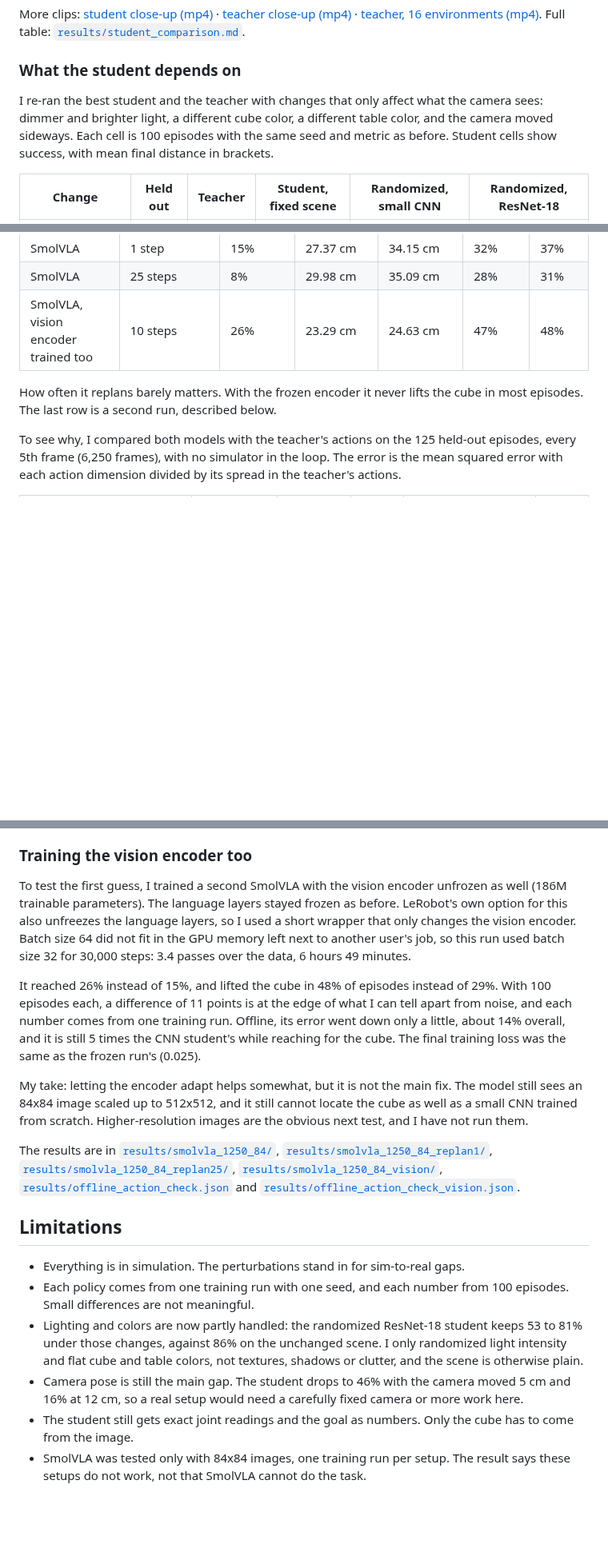
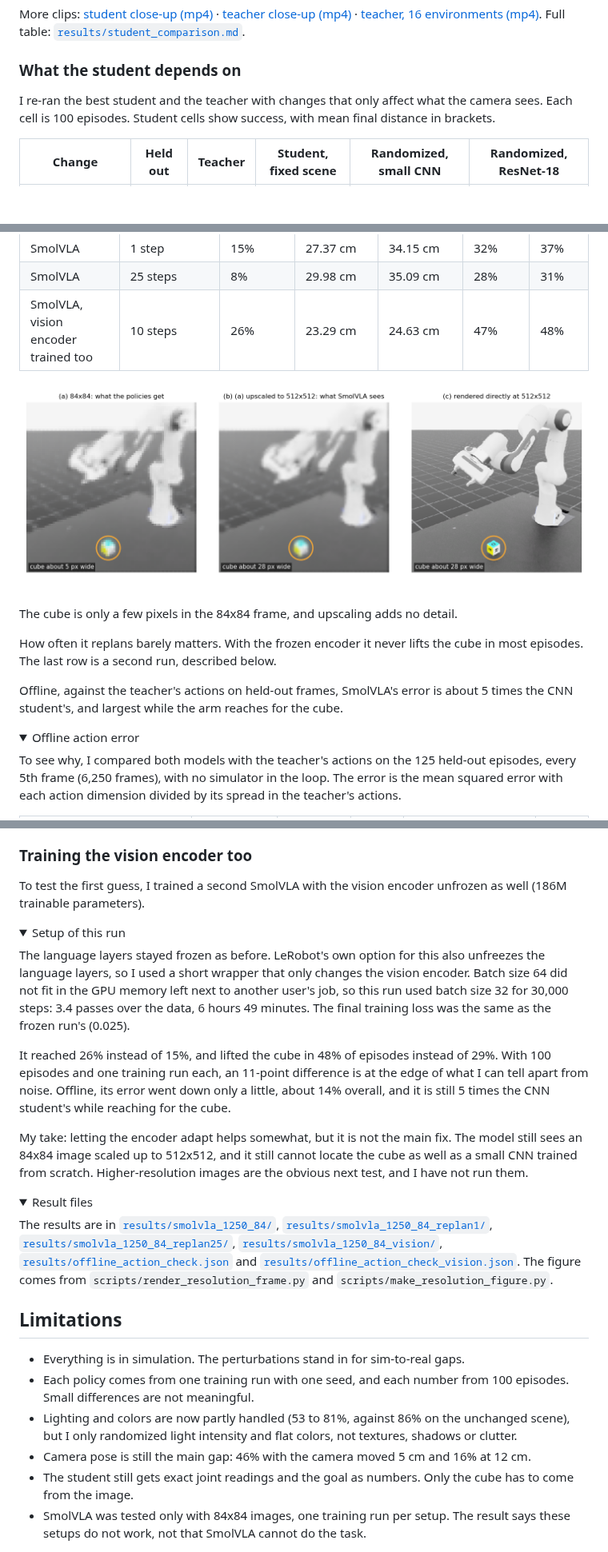
Before and after one commit to Jason-lab1126/autorl-demo, a Markdown page: README.md, 3 parts joined by grey strips. Shown at 80% size. Drawn GitHub-style; pictures changed too: results/resolution_comparison.png (added); folded sections open; blank space fills up the shorter version.

```diff
--- a/README.md
+++ b/README.md
@@ -164,7 +192,7 @@ More clips: [student close-up (mp4)](media/student_closeup_10s.mp4) · [teacher
 
 ### What the student depends on
 
-I re-ran the best student and the teacher with changes that only affect what the camera sees: dimmer and brighter light, a different cube color, a different table color, and the camera moved sideways. Each cell is 100 episodes with the same seed and metric as before. Student cells show success, with mean final distance in brackets.
+I re-ran the best student and the teacher with changes that only affect what the camera sees. Each cell is 100 episodes. Student cells show success, with mean final distance in brackets.
 
 | Change | Held out | Teacher | Student, fixed scene | Randomized, small CNN | Randomized, ResNet-18 |
 |---|---|---|---|---|---|
@@ -217,7 +262,16 @@ SmolVLA needs newer packages than Isaac Lab, so it runs in its own process. The
 | SmolVLA | 25 steps | 8% | 29.98 cm | 35.09 cm | 28% | 31% |
 | SmolVLA, vision encoder trained too | 10 steps | 26% | 23.29 cm | 24.63 cm | 47% | 48% |
 
+![One frame three ways: the 84x84 image, that image upscaled to 512x512 as SmolVLA sees it, and the scene rendered at 512x512, with the cube circled](results/resolution_comparison.png)
+
+The cube is only a few pixels in the 84x84 frame, and upscaling adds no detail.
+
 How often it replans barely matters. With the frozen encoder it never lifts the cube in most episodes. The last row is a second run, described below.
+
+Offline, against the teacher's actions on held-out frames, SmolVLA's error is about 5 times the CNN student's, and largest while the arm reaches for the cube.
+
+<details>
+<summary>Offline action error</summary>
 
 To see why, I compared both models with the teacher's actions on the 125 held-out episodes, every 5th frame (6,250 frames), with no simulator in the loop. The error is the mean squared error with each action dimension divided by its spread in the teacher's actions.
 
@@ -239,19 +302,31 @@ The CNN student finds the cube from the same 84x84 pixels, so the information is
 ### Training the vision encoder too
 
-To test the first guess, I trained a second SmolVLA with the vision encoder unfrozen as well (186M trainable parameters). The language layers stayed frozen as before. LeRobot's own option for this also unfreezes the language layers, so I used a short wrapper that only changes the vision encoder. Batch size 64 did not fit in the GPU memory left next to another user's job, so this run used batch size 32 for 30,000 steps: 3.4 passes over the data, 6 hours 49 minutes.
+To test the first guess, I trained a second SmolVLA with the vision encoder unfrozen as well (186M trainable parameters).
 
-It reached 26% instead of 15%, and lifted the cube in 48% of episodes instead of 29%. With 100 episodes each, a difference of 11 points is at the edge of what I can tell apart from noise, and each number comes from one training run. Offline, its error went down only a little, about 14% overall, and it is still 5 times the CNN student's while reaching for the cube. The final training loss was the same as the frozen run's (0.025).
+<details>
+<summary>Setup of this run</summary>
+
+The language layers stayed frozen as before. LeRobot's own option for this also unfreezes the language layers, so I used a short wrapper that only changes the vision encoder. Batch size 64 did not fit in the GPU memory left next to another user's job, so this run used batch size 32 for 30,000 steps: 3.4 passes over the data, 6 hours 49 minutes. The final training loss was the same as the frozen run's (0.025).
+
+</details>
+
+It reached 26% instead of 15%, and lifted the cube in 48% of episodes instead of 29%. With 100 episodes and one training run each, an 11-point difference is at the edge of what I can tell apart from noise. Offline, its error went down only a little, about 14% overall, and it is still 5 times the CNN student's while reaching for the cube.
 
 My take: letting the encoder adapt helps somewhat, but it is not the main fix. The model still sees an 84x84 image scaled up to 512x512, and it still cannot locate the cube as well as a small CNN trained from scratch. Higher-resolution images are the obvious next test, and I have not run them.
 
-The results are in [`results/smolvla_1250_84/`](results/smolvla_1250_84/), [`results/smolvla_1250_84_replan1/`](results/smolvla_1250_84_replan1/), [`results/smolvla_1250_84_replan25/`](results/smolvla_1250_84_replan25/), [`results/smolvla_1250_84_vision/`](results/smolvla_1250_84_vision/), [`results/offline_action_check.json`](results/offline_action_check.json) and [`results/offline_action_check_vision.json`](results/offline_action_check_vision.json).
+<details>
+<summary>Result files</summary>
+
+The results are in [`results/smolvla_1250_84/`](results/smolvla_1250_84/), [`results/smolvla_1250_84_replan1/`](results/smolvla_1250_84_replan1/), [`results/smolvla_1250_84_replan25/`](results/smolvla_1250_84_replan25/), [`results/smolvla_1250_84_vision/`](results/smolvla_1250_84_vision/), [`results/offline_action_check.json`](results/offline_action_check.json) and [`results/offline_action_check_vision.json`](results/offline_action_check_vision.json). The figure comes from `scripts/render_resolution_frame.py` and `scripts/make_resolution_figure.py`.
+
+</details>
 
 ## Limitations
 
 - Everything is in simulation. The perturbations stand in for sim-to-real gaps.
 - Each policy comes from one training run with one seed, and each number from 100 episodes. Small differences are not meaningful.
-- Lighting and colors are now partly handled: the randomized ResNet-18 student keeps 53 to 81% under those changes, against 86% on the unchanged scene. I only randomized light intensity and flat cube and table colors, not textures, shadows or clutter, and the scene is otherwise plain.
-- Camera pose is still the main gap. The student drops to 46% with the camera moved 5 cm and 16% at 12 cm, so a real setup would need a carefully fixed camera or more work here.
+- Lighting and colors are now partly handled (53 to 81%, against 86% on the unchanged scene), but I only randomized light intensity and flat colors, not textures, shadows or clutter.
+- Camera pose is still the main gap: 46% with the camera moved 5 cm and 16% at 12 cm.
 - The student still gets exact joint readings and the goal as numbers. Only the cube has to come from the image.
 - SmolVLA was tested only with 84x84 images, one training run per setup. The result says these setups do not work, not that SmolVLA cannot do the task.
 
```
Also changed, not shown: other parts of README.md (+64 -10 lines), 4 other files.
